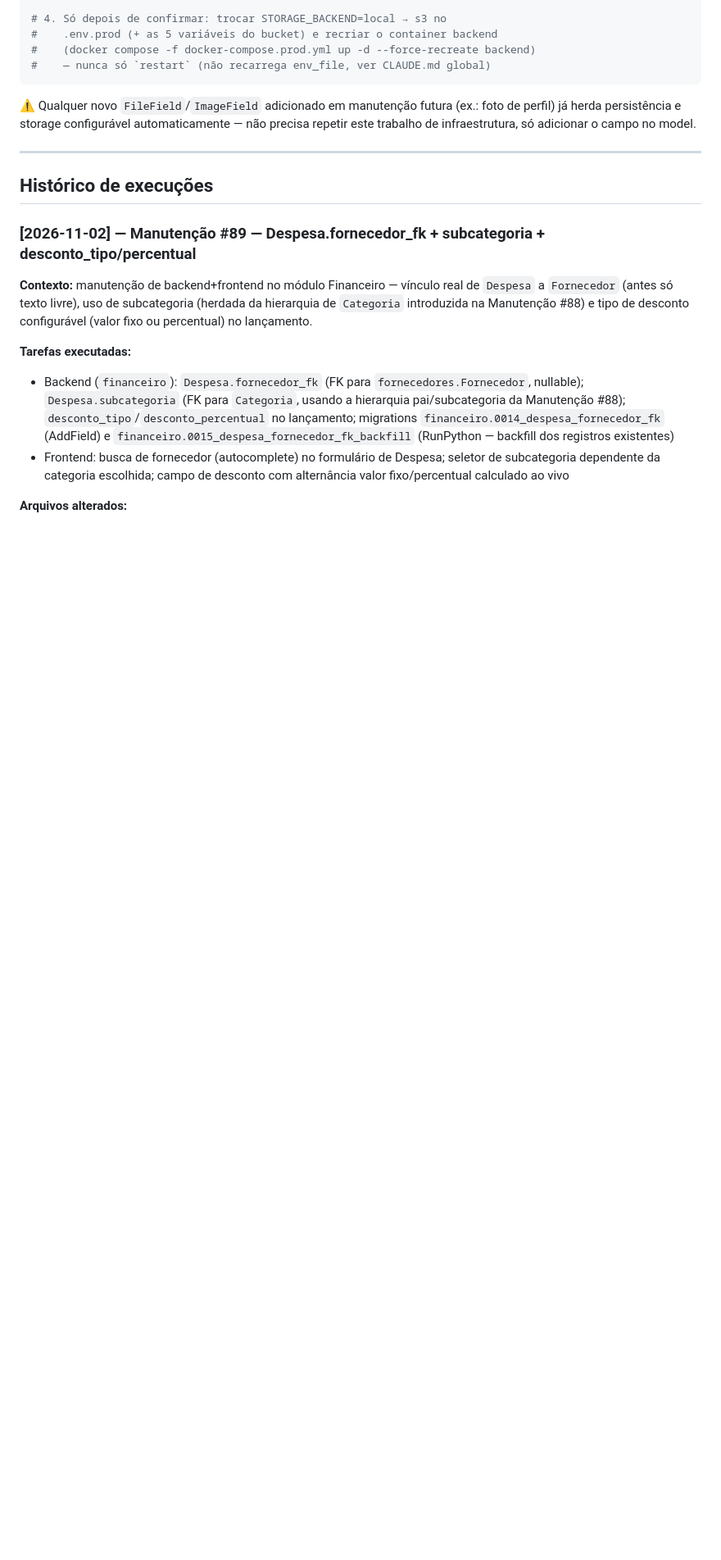
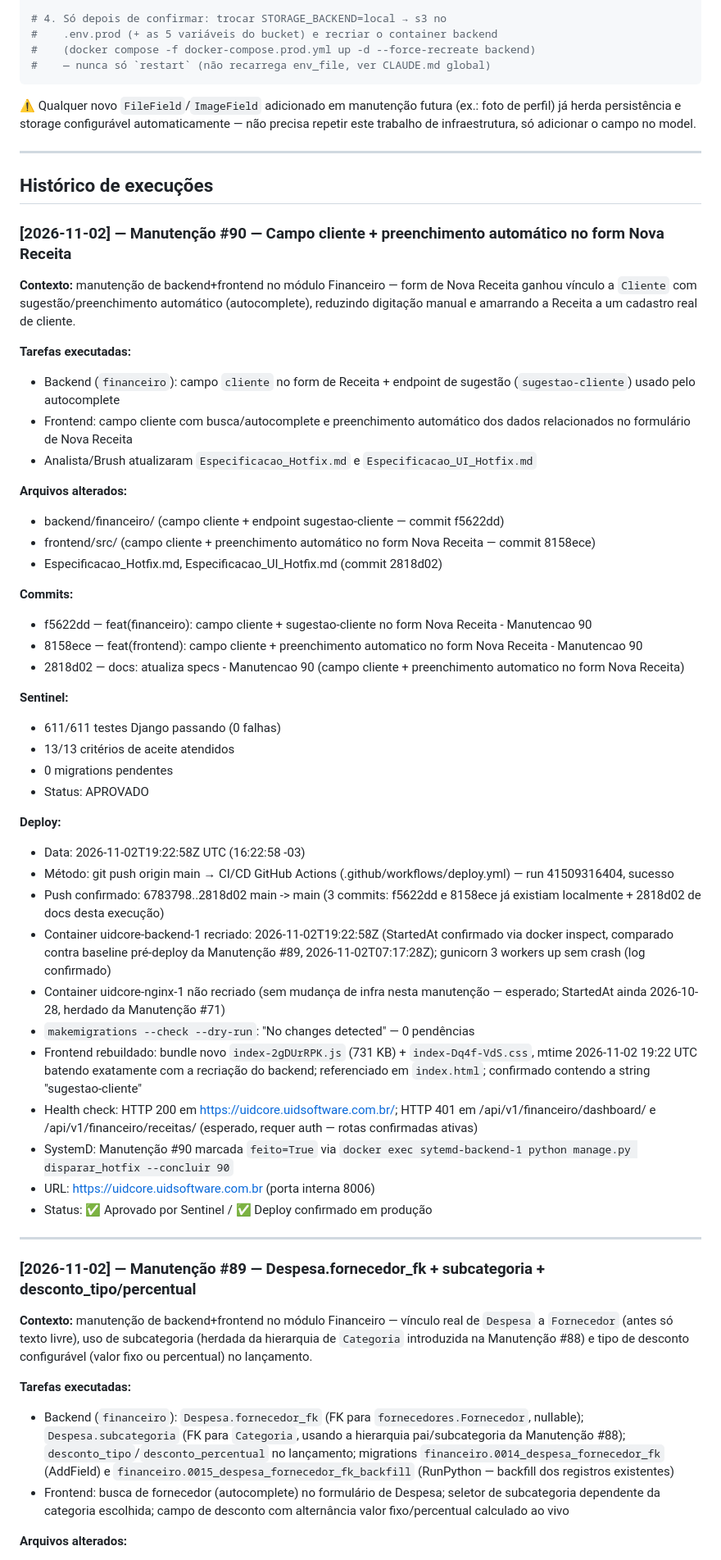
Before and after one commit to UidSoftware/UidCore, a Markdown page: CLAUDE.md, the part around the change. Shown at 82% size. GitHub-like rendering; blank space fills up the shorter version.

Commit message:
docs: registra deploy Manutencao 90 no CLAUDE.md (campo cliente + preenchimento automatico no form Nova Receita)

```diff
--- a/CLAUDE.md
+++ b/CLAUDE.md
@@ -103,6 +103,54 @@ só adicionar o campo no model.
 ---
 
 ## Histórico de execuções
+
+### [2026-11-02] — Manutenção #90 — Campo cliente + preenchimento automático no form Nova Receita
+
+**Contexto:** manutenção de backend+frontend no módulo Financeiro — form de
+Nova Receita ganhou vínculo a `Cliente` com sugestão/preenchimento
+automático (autocomplete), reduzindo digitação manual e amarrando a
+Receita a um cadastro real de cliente.
+
+**Tarefas executadas:**
+- Backend (`financeiro`): campo `cliente` no form de Receita + endpoint de
+  sugestão (`sugestao-cliente`) usado pelo autocomplete
+- Frontend: campo cliente com busca/autocomplete e preenchimento
+  automático dos dados relacionados no formulário de Nova Receita
+- Analista/Brush atualizaram `Especificacao_Hotfix.md` e
+  `Especificacao_UI_Hotfix.md`
+
+**Arquivos alterados:**
+- backend/financeiro/ (campo cliente + endpoint sugestao-cliente —
+  commit f5622dd)
+- frontend/src/ (campo cliente + preenchimento automático no form Nova
+  Receita — commit 8158ece)
+- Especificacao_Hotfix.md, Especificacao_UI_Hotfix.md (commit 2818d02)
+
+**Commits:**
+- f5622dd — feat(financeiro): campo cliente + sugestao-cliente no form Nova Receita - Manutencao 90
+- 8158ece — feat(frontend): campo cliente + preenchimento automatico no form Nova Receita - Manutencao 90
+- 2818d02 — docs: atualiza specs - Manutencao 90 (campo cliente + preenchimento automatico no form Nova Receita)
+
+**Sentinel:**
+- 611/611 testes Django passando (0 falhas)
+- 13/13 critérios de aceite atendidos
+- 0 migrations pendentes
+- Status: APROVADO
+
+**Deploy:**
+- Data: 2026-11-02T19:22:58Z UTC (16:22:58 -03)
+- Método: git push origin main → CI/CD GitHub Actions (.github/workflows/deploy.yml) — run 41509316404, sucesso
+- Push confirmado: 6783798..2818d02 main -> main (3 commits: f5622dd e 8158ece já existiam localmente + 2818d02 de docs desta execução)
+- Container uidcore-backend-1 recriado: 2026-11-02T19:22:58Z (StartedAt confirmado via docker inspect, comparado contra baseline pré-deploy da Manutenção #89, 2026-11-02T07:17:28Z); gunicorn 3 workers up sem crash (log confirmado)
+- Container uidcore-nginx-1 não recriado (sem mudança de infra nesta manutenção — esperado; StartedAt ainda 2026-10-28, herdado da Manutenção #71)
+- `makemigrations --check --dry-run`: "No changes detected" — 0 pendências
+- Frontend rebuildado: bundle novo `index-2gDUrRPK.js` (731 KB) + `index-Dq4f-VdS.css`, mtime 2026-11-02 19:22 UTC batendo exatamente com a recriação do backend; referenciado em `index.html`; confirmado contendo a string "sugestao-cliente"
+- Health check: HTTP 200 em https://uidcore.uidsoftware.com.br/; HTTP 401 em /api/v1/financeiro/dashboard/ e /api/v1/financeiro/receitas/ (esperado, requer auth — rotas confirmadas ativas)
+- SystemD: Manutenção #90 marcada `feito=True` via `docker exec sytemd-backend-1 python manage.py disparar_hotfix --concluir 90`
+- URL: https://uidcore.uidsoftware.com.br (porta interna 8006)
+- Status: ✅ Aprovado por Sentinel / ✅ Deploy confirmado em produção
+
+---
 
 ### [2026-11-02] — Manutenção #89 — Despesa.fornecedor_fk + subcategoria + desconto_tipo/percentual
 
```
